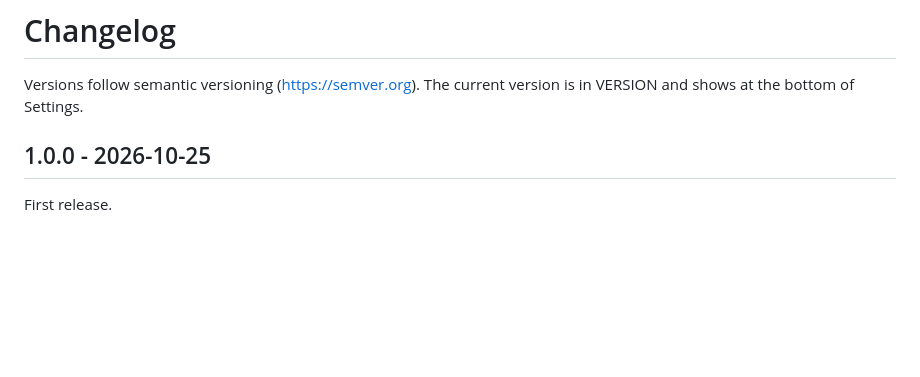
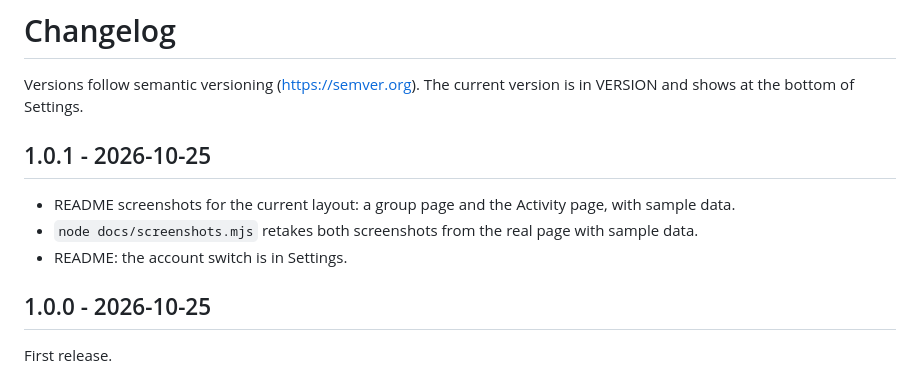
Before and after one commit to kimberlycoy/claude-launcher, a Markdown page: CHANGELOG.md, the part around the change. Drawn GitHub-style; blank space fills up the shorter version.

Commit message:
Release 1.0.1
Co-Authored-By: Claude Opus 5.5 <noreply@anthropic.com>

```diff
--- a/CHANGELOG.md
+++ b/CHANGELOG.md
@@ -1,6 +1,12 @@
 # Changelog
 
 Versions follow semantic versioning (https://semver.org). The current version is in VERSION and shows at the bottom of Settings.
+
+## 1.0.1 - 2026-10-25
+
+- README screenshots for the current layout: a group page and the Activity page, with sample data.
+- `node docs/screenshots.mjs` retakes both screenshots from the real page with sample data.
+- README: the account switch is in Settings.
 
 ## 1.0.0 - 2026-10-25
 
```
Also changed, not shown: docs/screenshot.png, 1 other file.
